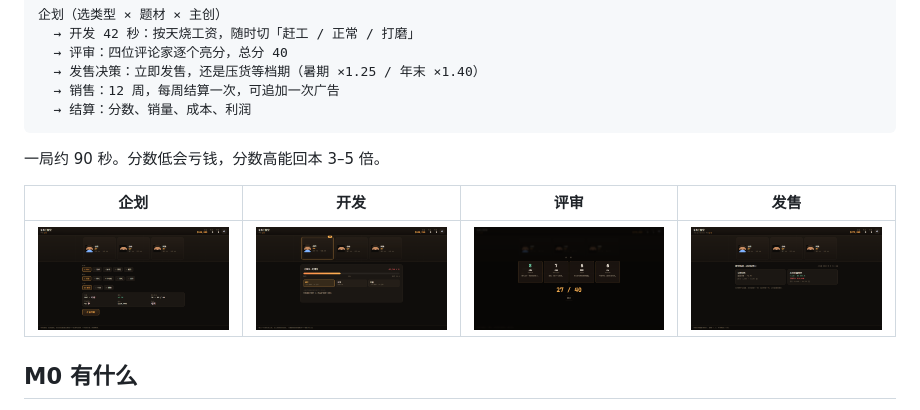
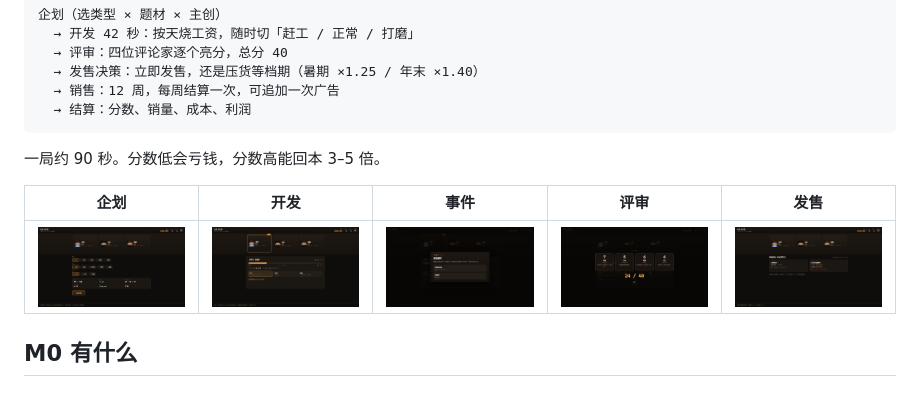
Before and after one commit to MagatamaStudio/game-dev-pipeline-idle, a Markdown page: README.md, the part around the change. GitHub-like rendering; pictures changed too: docs/m0-developing.png, docs/m0-event.png (added), docs/m0-planning.png.

Commit message:
开发期两次事件：早期/后期分池，新增 7 个事件
- 事件触发点改为 30% 与 72%，由 eventsDone 驱动
- 事件按 when 分早期/后期两池，共 11 个
- 事件效果新增 sales（销量百分比），预估面板同步
- 事件弹窗显示 1/2
- 85 项引擎测试 + 40 项浏览器测试

```diff
--- a/README.md
+++ b/README.md
@@ -26,9 +26,9 @@ node tools/serve.js
 
 一局约 90 秒。分数低会亏钱，分数高能回本 3–5 倍。
 
-| 企划 | 开发 | 评审 | 发售 |
-|---|---|---|---|
-| ![企划](docs/m0-planning.png) | ![开发](docs/m0-developing.png) | ![评审](docs/m0-review.png) | ![发售](docs/m0-release.png) |
+| 企划 | 开发 | 事件 | 评审 | 发售 |
+|---|---|---|---|---|
+| ![企划](docs/m0-planning.png) | ![开发](docs/m0-developing.png) | ![事件](docs/m0-event.png) | ![评审](docs/m0-review.png) | ![发售](docs/m0-release.png) |
 
 ## M0 有什么
 
```
Also changed, not shown: docs/DESIGN-GDS.md (+16 -12 lines), docs/m0-sales.png (deleted), 6 other files.
